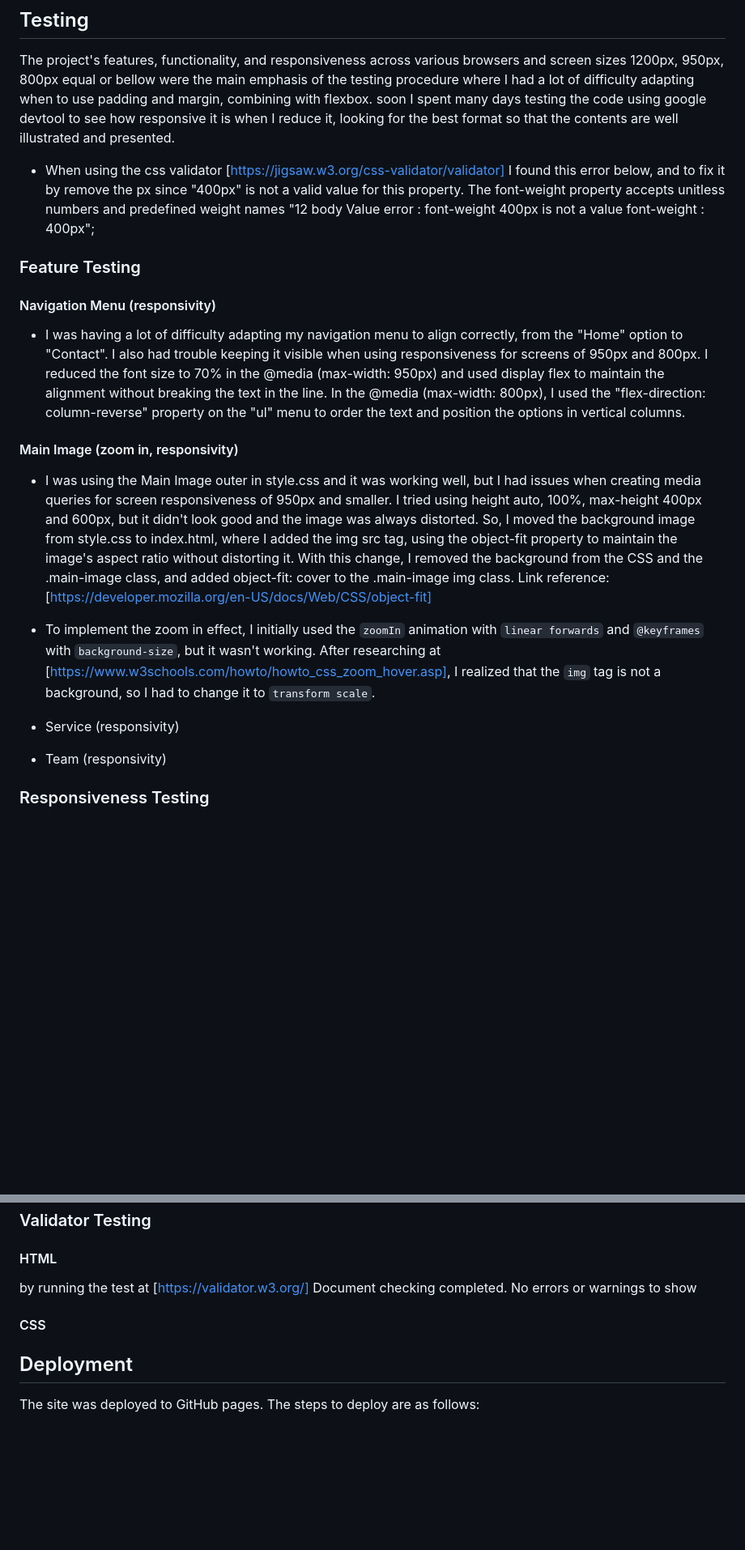
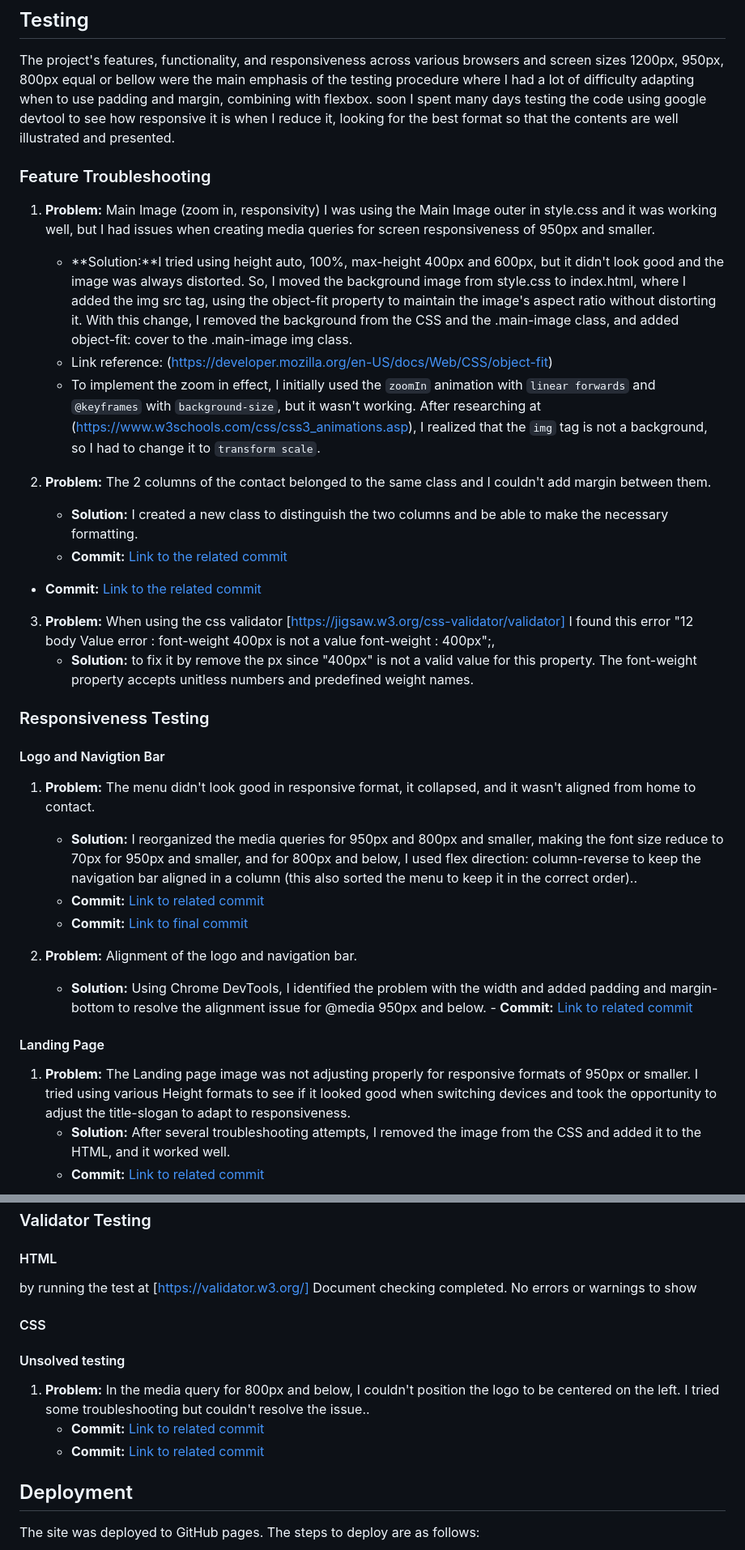
Before and after one commit to atchutchi/Ndjar, a Markdown page: README.md, 2 parts joined by grey strips. Shown at 81% size. Drawn GitHub-style; blank space fills up the shorter version.

Commit message:
Add Testing content to Readme file and edit text.

```diff
--- a/README.md
+++ b/README.md
@@ -84,22 +84,36 @@ and access the information they need quickly.
 
 The project's features, functionality, and responsiveness across various browsers and screen sizes 1200px, 950px, 800px equal or bellow were the main emphasis of the testing procedure where I had a lot of difficulty adapting when to use padding and margin, combining with flexbox. soon I spent many days testing the code using google devtool to see how responsive it is when I reduce it, looking for the best format so that the contents are well illustrated and presented.
 
-- When using the css validator [https://jigsaw.w3.org/css-validator/validator] I found this error below, and to fix it by remove the px since "400px" is not a valid value for this property. The font-weight property accepts unitless numbers and predefined weight names
-"12 body Value error : font-weight 400px is not a value font-weight : 400px";
 
-### Feature Testing
+### Feature Troubleshooting
 
-#### Navigation Menu (responsivity)
-- I was having a lot of difficulty adapting my navigation menu to align correctly, from the "Home" option to "Contact". I also had trouble keeping it visible when using responsiveness for screens of 950px and 800px. I reduced the font size to 70% in the @media (max-width: 950px) and used display flex to maintain the alignment without breaking the text in the line. In the @media (max-width: 800px), I used the "flex-direction: column-reverse" property on the "ul" menu to order the text and position the options in vertical columns.
+1. **Problem:** Main Image (zoom in, responsivity) I was using the Main Image outer in style.css and it was working well, but I had issues when creating media queries for screen responsiveness of 950px and smaller.
+    - **Solution:**I tried using height auto, 100%, max-height 400px and 600px, but it didn't look good and the image was always distorted. So, I moved the background image from style.css to index.html, where I added the img src tag, using the object-fit property to maintain the image's aspect ratio without distorting it. With this change, I removed the background from the CSS and the .main-image class, and added object-fit: cover to the .main-image img class.
+    - Link reference: (https://developer.mozilla.org/en-US/docs/Web/CSS/object-fit)
+    - To implement the zoom in effect, I initially used the `zoomIn` animation with `linear forwards` and `@keyframes` with `background-size`, but it wasn't working. After researching at (https://www.w3schools.com/css/css3_animations.asp), I realized that the `img` tag is not a background, so I had to change it to `transform scale`.
 
-#### Main Image (zoom in, responsivity)
-- I was using the Main Image outer in style.css and it was working well, but I had issues when creating media queries for screen responsiveness of 950px and smaller. I tried using height auto, 100%, max-height 400px and 600px, but it didn't look good and the image was always distorted. So, I moved the background image from style.css to index.html, where I added the img src tag, using the object-fit property to maintain the image's aspect ratio without distorting it. With this change, I removed the background from the CSS and the .main-image class, and added object-fit: cover to the .main-image img class.
-Link reference: [https://developer.mozilla.org/en-US/docs/Web/CSS/object-fit]
+2. **Problem:** The 2 columns of the contact belonged to the same class and I couldn't add margin between them.
+   - **Solution:** I created a new class to distinguish the two columns and be able to make the necessary formatting.
+   - **Commit:** [Link to the related commit]( https://github.com/atchutchi/Ndjar/commit/96dd93b19ab4f04e9a4ac0d3da3c278cec00031a)
+- **Commit:** [Link to the related commit]( https://github.com/atchutchi/Ndjar/commit/3a0b1ee7cb751677a501675c755d8fcec3f9ad95)
 
-- To implement the zoom in effect, I initially used the `zoomIn` animation with `linear forwards` and `@keyframes` with `background-size`, but it wasn't working. After researching at [https://www.w3schools.com/howto/howto_css_zoom_hover.asp], I realized that the `img` tag is not a background, so I had to change it to `transform scale`.
-
-- Service (responsivity)
-- Team (responsivity)
+3. **Problem:** When using the css validator [https://jigsaw.w3.org/css-validator/validator] I found this error "12 body Value error : font-weight 400px is not a value font-weight : 400px";,
+    - **Solution:** to fix it by remove the px since "400px" is not a valid value for this property. The font-weight property accepts unitless numbers and predefined weight names.
 
 
 ### Responsiveness Testing
+
+#### Logo and Navigtion Bar
+1. **Problem:** The menu didn't look good in responsive format, it collapsed, and it wasn't aligned from home to contact.
+   - **Solution:** I reorganized the media queries for 950px and 800px and smaller, making the font size reduce to 70px for 950px and smaller, and for 800px and below, I used flex direction: column-reverse to keep the navigation bar aligned in a column (this also sorted the menu to keep it in the correct order)..
+   - **Commit:** [Link to related commit]( https://github.com/atchutchi/Ndjar/commit/40879cd6e7e414607156f33d897409738448c564)
+   - **Commit:** [Link to final commit]( https://github.com/atchutchi/Ndjar/commit/1244e66ac83acc6957e9b1fb8af07b69539a11ae)
+
+2. **Problem:** Alignment of the logo and navigation bar.
+   - **Solution:**  Using Chrome DevTools, I identified the problem with the width and added padding and margin-bottom to resolve the alignment issue for @media 950px and below.   - **Commit:** [Link to related commit](https://github.com/atchutchi/Ndjar/commit/0692589fcc4023b86c9f390131c0c46c789e7cc3)
+
+#### Landing Page
+1. **Problem:** The Landing page image was not adjusting properly for responsive formats of 950px or smaller. I tried using various Height formats to see if it looked good when switching devices and took the opportunity to adjust the title-slogan to adapt to responsiveness.
+   - **Solution:** After several troubleshooting attempts, I removed the image from the CSS and added it to the HTML, and it worked well.
+   - **Commit:** [Link to related commit]( https://github.com/atchutchi/Ndjar/commit/2ba9d155a7e0835c7e69c606e62af03c976b3cf1)
+
@@ -121,6 +158,12 @@ by running the test at [https://validator.w3.org/] Document checking completed.
 #### CSS
 
 
+#### Unsolved testing
+1. **Problem:** In the media query for 800px and below, I couldn't position the logo to be centered on the left. I tried some troubleshooting but couldn't resolve the issue..
+     - **Commit:** [Link to related commit]( https://github.com/atchutchi/Ndjar/commit/c11b2850dfeb7a79c5114baf7b72cebd4e76ed75)
+    - **Commit:** [Link to related commit]( https://github.com/atchutchi/Ndjar/commit/0692589fcc4023b86c9f390131c0c46c789e7cc3)
+
+
 ## Deployment
 The site was deployed to GitHub pages. The steps to deploy are as follows:
 - Log in to your GitHub account and go to the main page of your repository.
```
Also changed, not shown: other parts of README.md (+29 -6 lines).
